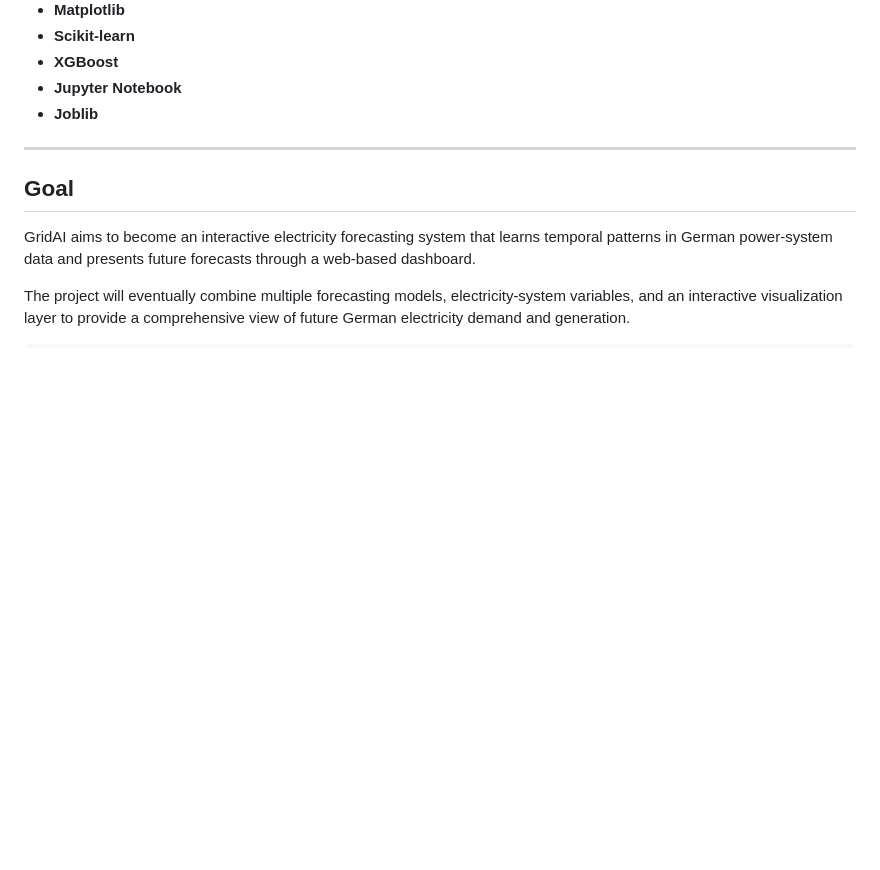
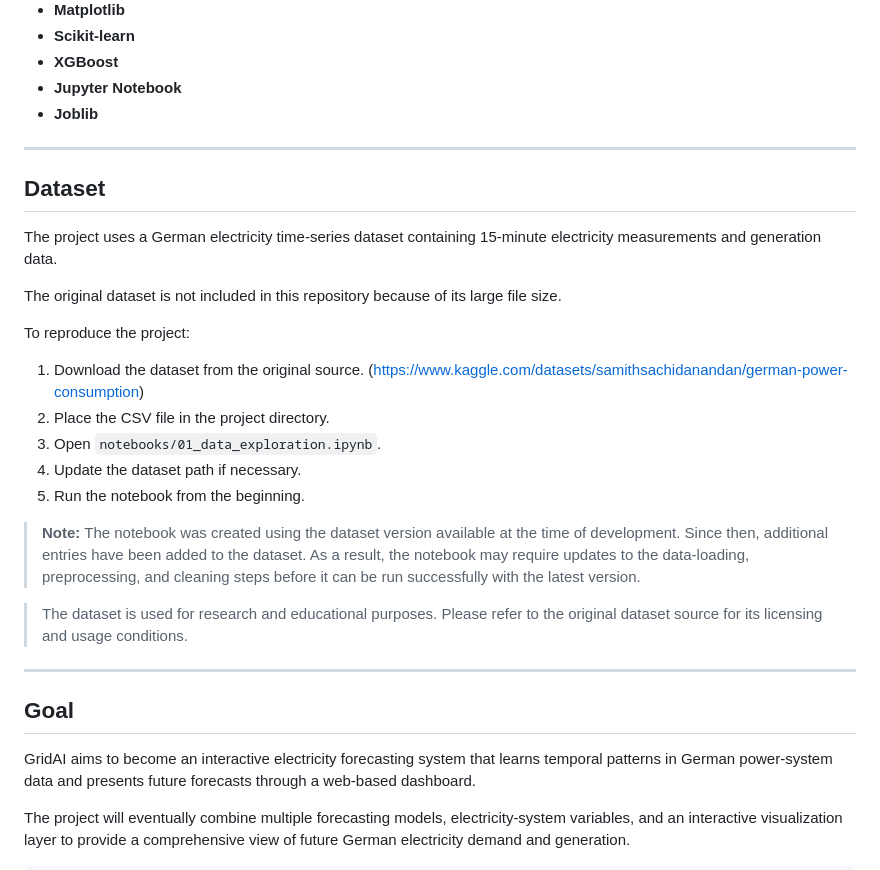
Before and after one commit to WhateverCodes/GridAI, a Markdown page: README.md, the part around the change. Drawn GitHub-style; blank space fills up the shorter version.

Commit message:
Dataset information

```diff
--- a/README.md
+++ b/README.md
@@ -272,6 +272,29 @@ The eventual GridAI web interface is intended to provide an interactive forecast
 
 ---
 
+## Dataset
+
+The project uses a German electricity time-series dataset containing
+15-minute electricity measurements and generation data.
+
+The original dataset is not included in this repository because of its
+large file size.
+
+To reproduce the project:
+
+1. Download the dataset from the original source. (https://www.kaggle.com/datasets/samithsachidanandan/german-power-consumption)
+2. Place the CSV file in the project directory.
+3. Open `notebooks/01_data_exploration.ipynb`.
+4. Update the dataset path if necessary.
+5. Run the notebook from the beginning.
+
+> **Note:** The notebook was created using the dataset version available at the time of development. Since then, additional entries have been added to the dataset. As a result, the notebook may require updates to the data-loading, preprocessing, and cleaning steps before it can be run successfully with the latest version.
+
+> The dataset is used for research and educational purposes. Please refer
+> to the original dataset source for its licensing and usage conditions.
+
+---
+
 ## Goal
 
 GridAI aims to become an interactive electricity forecasting system that learns temporal patterns in German power-system data and presents future forecasts through a web-based dashboard.
```
